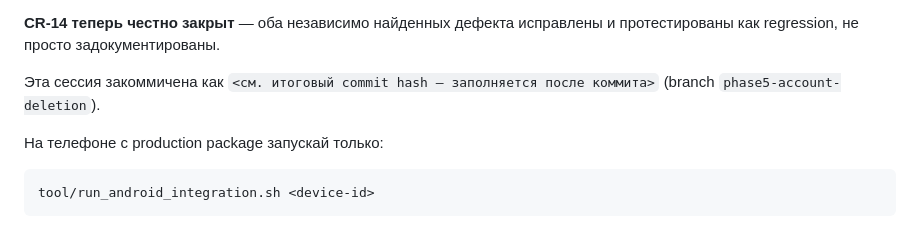
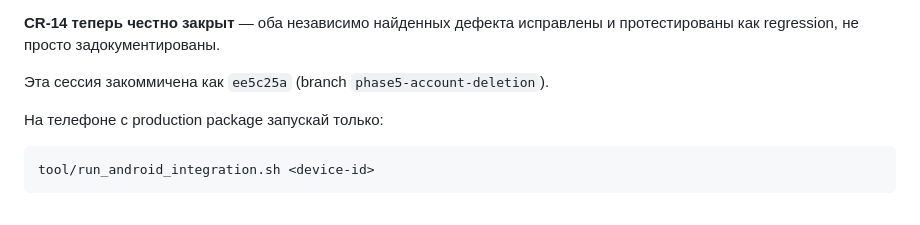
Before and after one commit to bodia2010/exam-trainer, a Markdown page: NEXT_AGENT_PROMPT.md, the part around the change. GitHub-like rendering.

```diff
--- a/NEXT_AGENT_PROMPT.md
+++ b/NEXT_AGENT_PROMPT.md
@@ -211,8 +211,7 @@ integration package удалён.
 **CR-14 теперь честно закрыт** — оба независимо найденных дефекта
 исправлены и протестированы как regression, не просто задокументированы.
 
-Эта сессия закоммичена как `<см. итоговый commit hash — заполняется после
-коммита>` (branch `phase5-account-deletion`).
+Эта сессия закоммичена как `ee5c25a` (branch `phase5-account-deletion`).
 
 На телефоне с production package запускай только:
 
```
Also changed, not shown: CODE_REVIEW_2026-07-15.md (+3 -0 lines).
